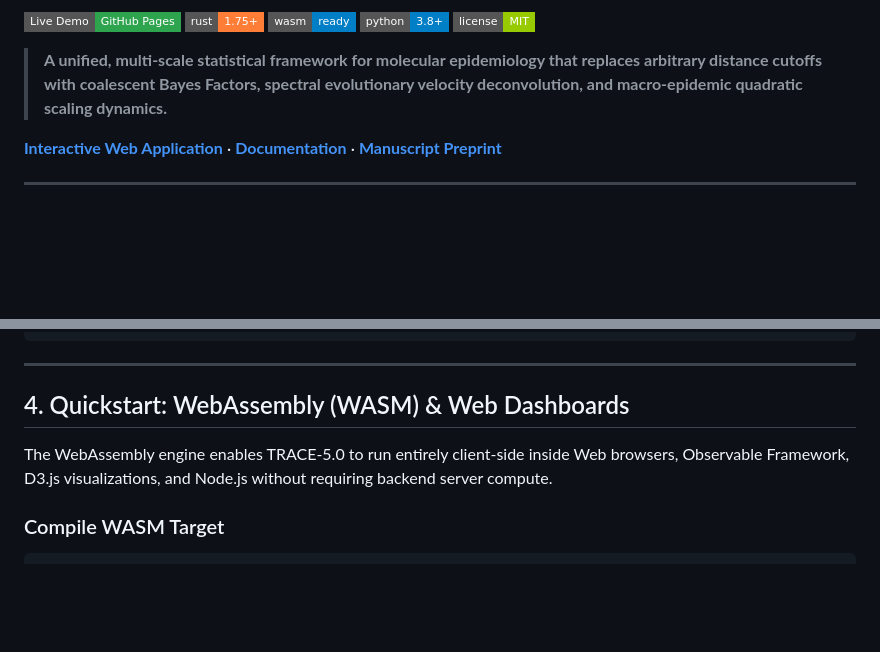
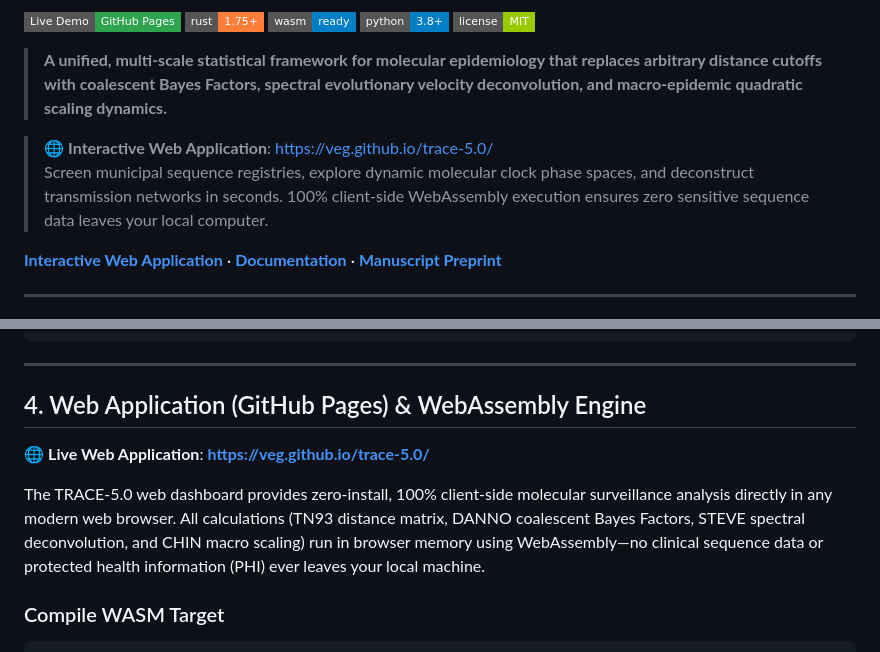
Before and after one commit to d-callan/HyphAeon, a Markdown page: rust/trace-5.0/README.md, 2 parts joined by grey strips. GitHub-like rendering; badges without logos; blank space fills up the shorter version.

Commit message:
docs: add prominent GitHub Pages live web app links and hero badge to README

````diff
--- a/rust/trace-5.0/README.md
+++ b/rust/trace-5.0/README.md
@@ -12,6 +22,9 @@
 [![License](https://img.shields.io/badge/license-MIT-green.svg?style=flat-square)](LICENSE)
 
 > **A unified, multi-scale statistical framework for molecular epidemiology that replaces arbitrary distance cutoffs with coalescent Bayes Factors, spectral evolutionary velocity deconvolution, and macro-epidemic quadratic scaling dynamics.**
+
+> 🌐 **Interactive Web Application**: [https://veg.github.io/trace-5.0/](https://veg.github.io/trace-5.0/)
+> Screen municipal sequence registries, explore dynamic molecular clock phase spaces, and deconstruct transmission networks in seconds. 100% client-side WebAssembly execution ensures zero sensitive sequence data leaves your local computer.
 
 **[Interactive Web Application](https://veg.github.io/trace-5.0/)** · **[Documentation](docs/)** · **[Manuscript Preprint](paper/main.pdf)**
 
@@ -124,9 +137,11 @@ The compiled executable is located at `target/release/trace50`.
 
 ---
 
-## 4. Quickstart: WebAssembly (WASM) & Web Dashboards
+## 4. Web Application (GitHub Pages) & WebAssembly Engine
 
-The WebAssembly engine enables TRACE-5.0 to run entirely client-side inside Web browsers, Observable Framework, D3.js visualizations, and Node.js without requiring backend server compute.
+🌐 **Live Web Application**: **[https://veg.github.io/trace-5.0/](https://veg.github.io/trace-5.0/)**
+
+The TRACE-5.0 web dashboard provides zero-install, 100% client-side molecular surveillance analysis directly in any modern web browser. All calculations (TN93 distance matrix, DANNO coalescent Bayes Factors, STEVE spectral deconvolution, and CHIN macro scaling) run in browser memory using WebAssembly—no clinical sequence data or protected health information (PHI) ever leaves your local machine.
 
 ### Compile WASM Target
 ```bash
````
Also changed, not shown: other parts of rust/trace-5.0/README.md (+10 -0 lines).
